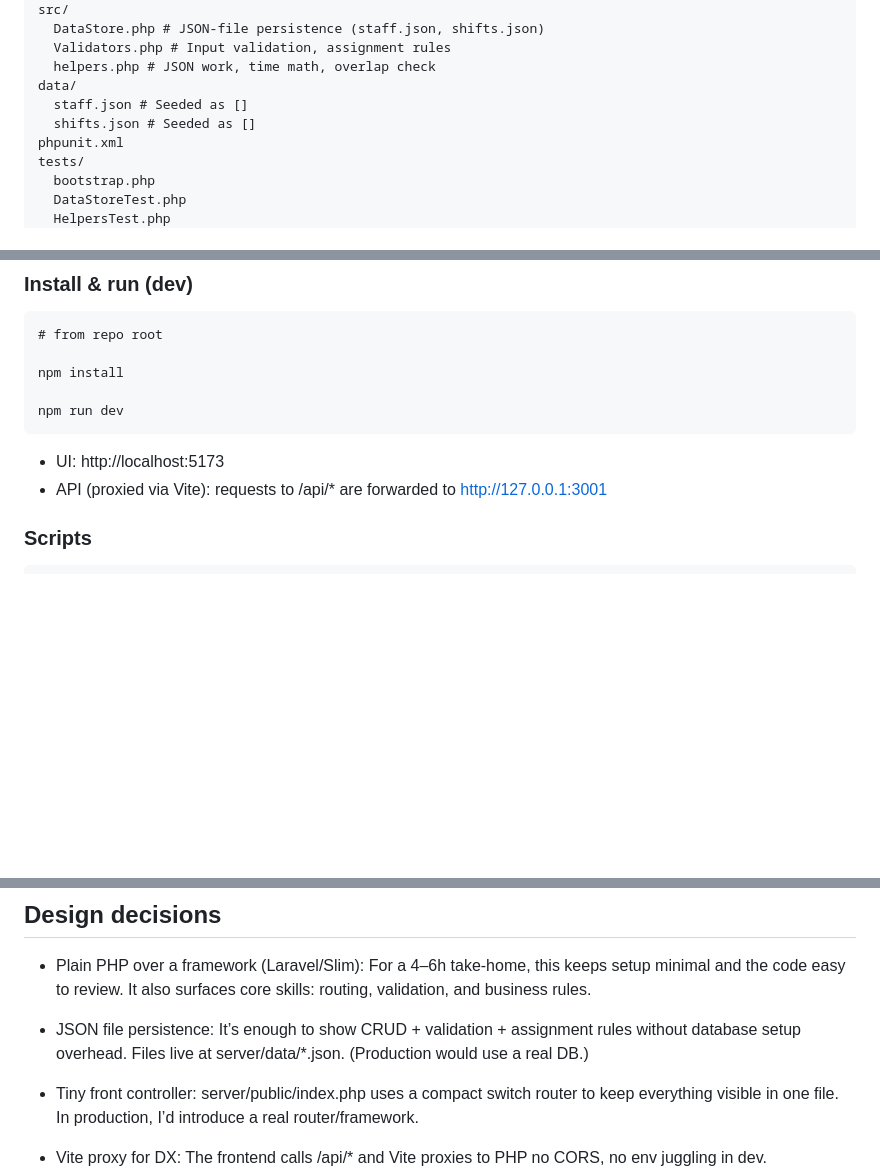
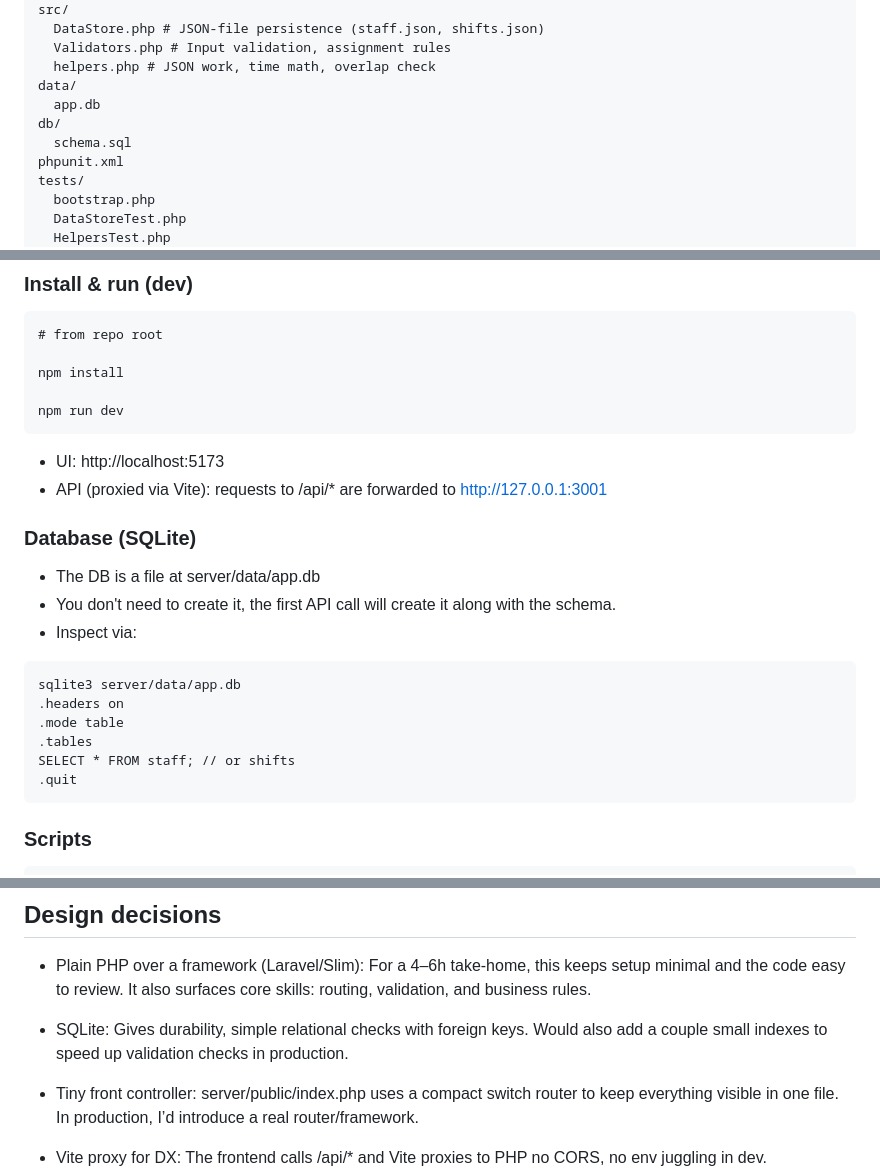
Before and after one commit to nickdoucette24/7shifts-THA, a Markdown page: README.md, 3 parts joined by grey strips. Rendered like a GitHub page; blank space fills up the shorter version.

Commit message:
Updated readme with some sqlite info

````diff
--- a/README.md
+++ b/README.md
@@ -65,8 +66,9 @@ src/
   Validators.php # Input validation, assignment rules
   helpers.php # JSON work, time math, overlap check
 data/
-  staff.json # Seeded as []
-  shifts.json # Seeded as []
+  app.db
+db/
+  schema.sql
 phpunit.xml
 tests/
   bootstrap.php
@@ -130,6 +134,21 @@ npm run dev
 
 - UI: http://localhost:5173
 - API (proxied via Vite): requests to /api/\* are forwarded to http://127.0.0.1:3001
+
+### Database (SQLite)
+
+- The DB is a file at server/data/app.db
+- You don't need to create it, the first API call will create it along with the schema.
+- Inspect via:
+
+```
+sqlite3 server/data/app.db
+.headers on
+.mode table
+.tables
+SELECT * FROM staff; // or shifts
+.quit
+```
 
 ### Scripts
 
@@ -293,8 +312,8 @@ Accessibility basics:
 - Plain PHP over a framework (Laravel/Slim):
   For a 4–6h take-home, this keeps setup minimal and the code easy to review. It also surfaces core skills: routing, validation, and business rules.
 
-- JSON file persistence:
-  It’s enough to show CRUD + validation + assignment rules without database setup overhead. Files live at server/data/\*.json. (Production would use a real DB.)
+- SQLite:
+  Gives durability, simple relational checks with foreign keys. Would also add a couple small indexes to speed up validation checks in production.
 
 - Tiny front controller:
   server/public/index.php uses a compact switch router to keep everything visible in one file. In production, I’d introduce a real router/framework.
````
Also changed, not shown: other parts of README.md (+4 -1 lines).
